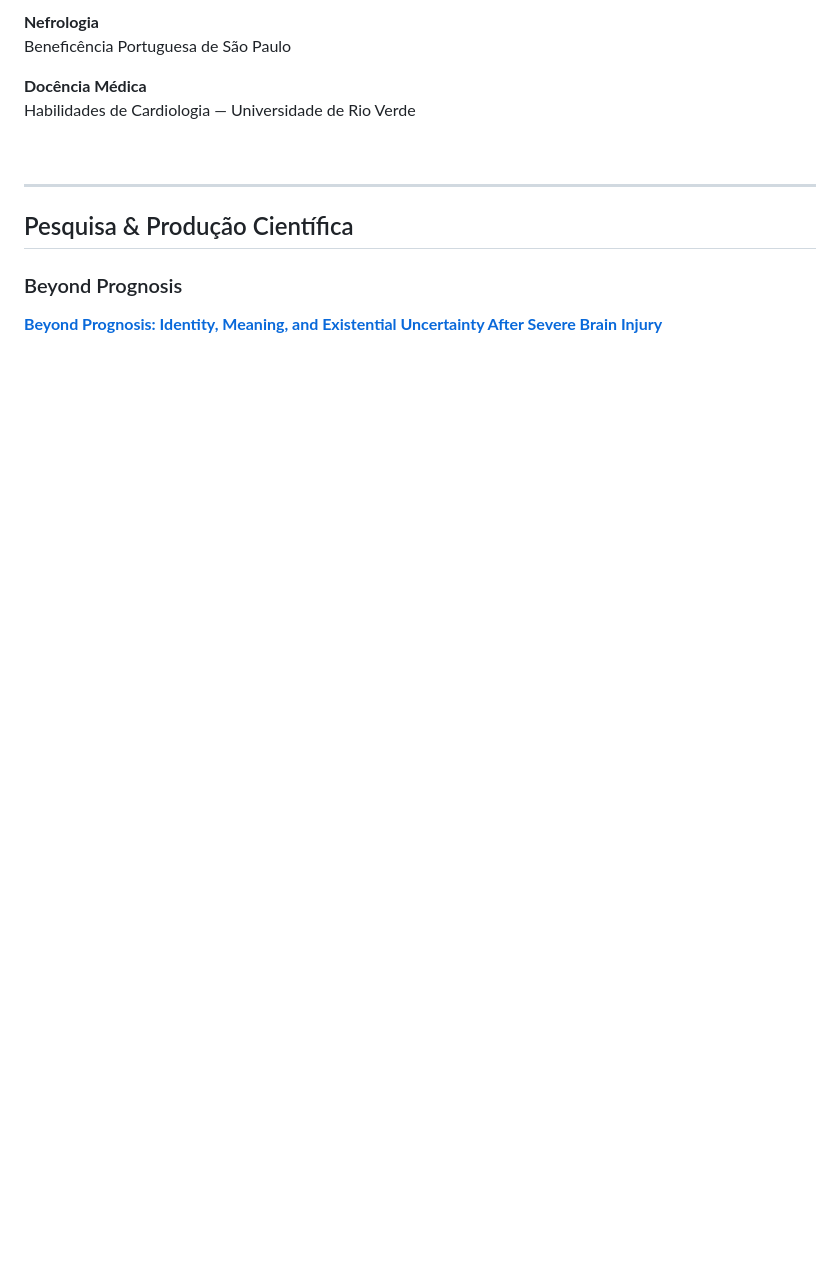
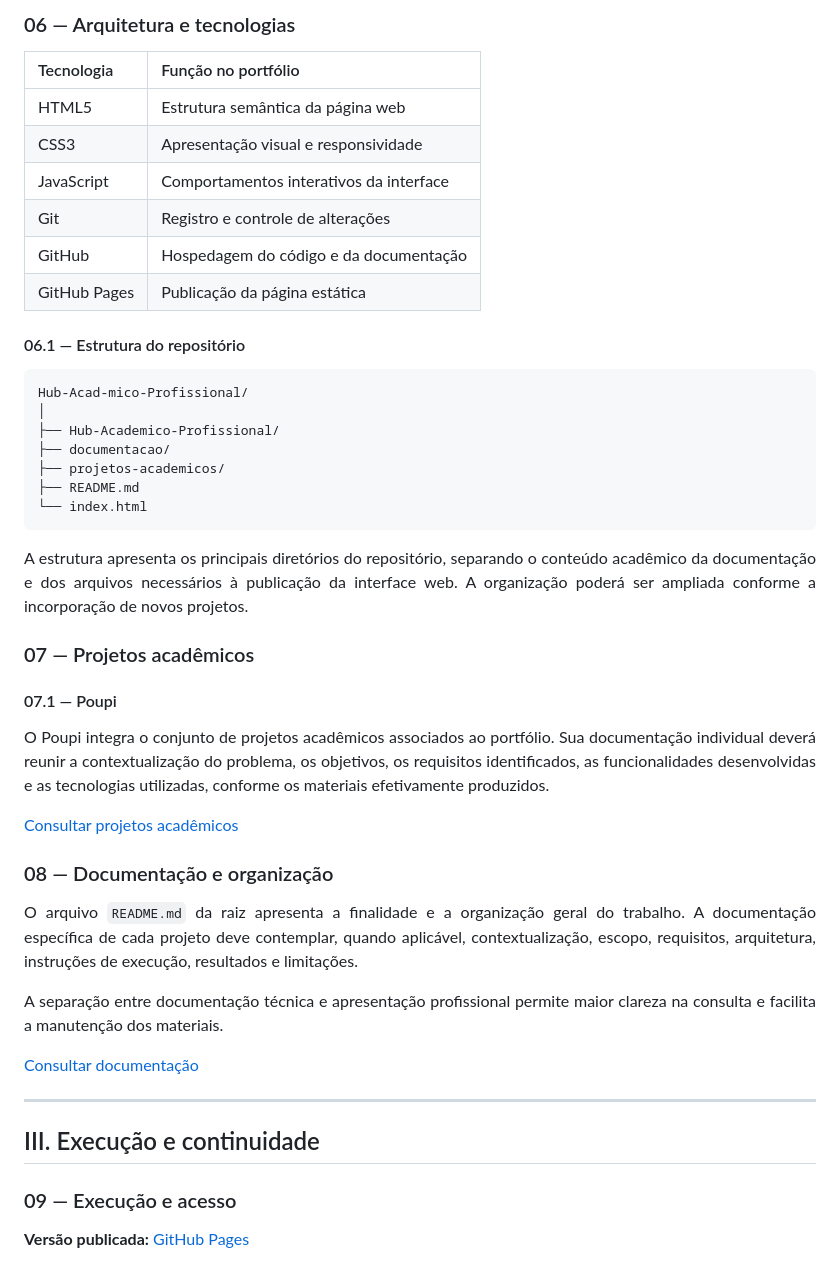
Before and after one commit to felipedlacerda/Hub-Acad-mico-Profissional, a Markdown page: README.md, the part around one of its changes. Rendered like a GitHub page; blank space fills up the shorter version.

````diff
--- a/README.md
+++ b/README.md
@@ -68,19 +98,58 @@ Hospital da Criança de Brasília José Alencar
 
-**Nefrologia**
-Beneficência Portuguesa de São Paulo
+### 06 — Arquitetura e tecnologias
 
-**Docência Médica**
-Habilidades de Cardiologia — Universidade de Rio Verde
+| Tecnologia | Função no portfólio |
+|:--|:--|
+| HTML5 | Estrutura semântica da página web |
+| CSS3 | Apresentação visual e responsividade |
+| JavaScript | Comportamentos interativos da interface |
+| Git | Registro e controle de alterações |
+| GitHub | Hospedagem do código e da documentação |
+| GitHub Pages | Publicação da página estática |
 
-<br>
+#### 06.1 — Estrutura do repositório
+
+```text
+Hub-Acad-mico-Profissional/
+│
+├── Hub-Academico-Profissional/
+├── documentacao/
+├── projetos-academicos/
+├── README.md
+└── index.html
+```
+
+<p align="justify">
+A estrutura apresenta os principais diretórios do repositório, separando o conteúdo acadêmico da documentação e dos arquivos necessários à publicação da interface web. A organização poderá ser ampliada conforme a incorporação de novos projetos.
+</p>
+
+### 07 — Projetos acadêmicos
+
+#### 07.1 — Poupi
+
+<p align="justify">
+O Poupi integra o conjunto de projetos acadêmicos associados ao portfólio. Sua documentação individual deverá reunir a contextualização do problema, os objetivos, os requisitos identificados, as funcionalidades desenvolvidas e as tecnologias utilizadas, conforme os materiais efetivamente produzidos.
+</p>
+
+[Consultar projetos acadêmicos](https://github.com/felipedlacerda/Hub-Acad-mico-Profissional/tree/main/projetos-academicos)
+
+### 08 — Documentação e organização
+
+<p align="justify">
+O arquivo <code>README.md</code> da raiz apresenta a finalidade e a organização geral do trabalho. A documentação específica de cada projeto deve contemplar, quando aplicável, contextualização, escopo, requisitos, arquitetura, instruções de execução, resultados e limitações.
+</p>
+
+<p align="justify">
+A separação entre documentação técnica e apresentação profissional permite maior clareza na consulta e facilita a manutenção dos materiais.
+</p>
+
+[Consultar documentação](https://github.com/felipedlacerda/Hub-Acad-mico-Profissional/tree/main/documentacao)
 
 ---
 
-## Pesquisa & Produção Científica
+## III. Execução e continuidade
 
-### Beyond Prognosis
+### 09 — Execução e acesso
 
-<a href="https://www.cambridge.org/core/journals/palliative-and-supportive-care/article/beyond-prognosis-identity-meaning-and-existential-uncertainty-after-severe-brain-injury/47C4ACED5869F930F2398A32C5C93063">
-  <strong>Beyond Prognosis: Identity, Meaning, and Existential Uncertainty After Severe Brain Injury</strong>
-</a>
+**Versão publicada:** [GitHub Pages](https://felipedlacerda.github.io/Hub-Acad-mico-Profissional/)
 
````
Also changed, not shown: other parts of README.md (+133 -158 lines).
